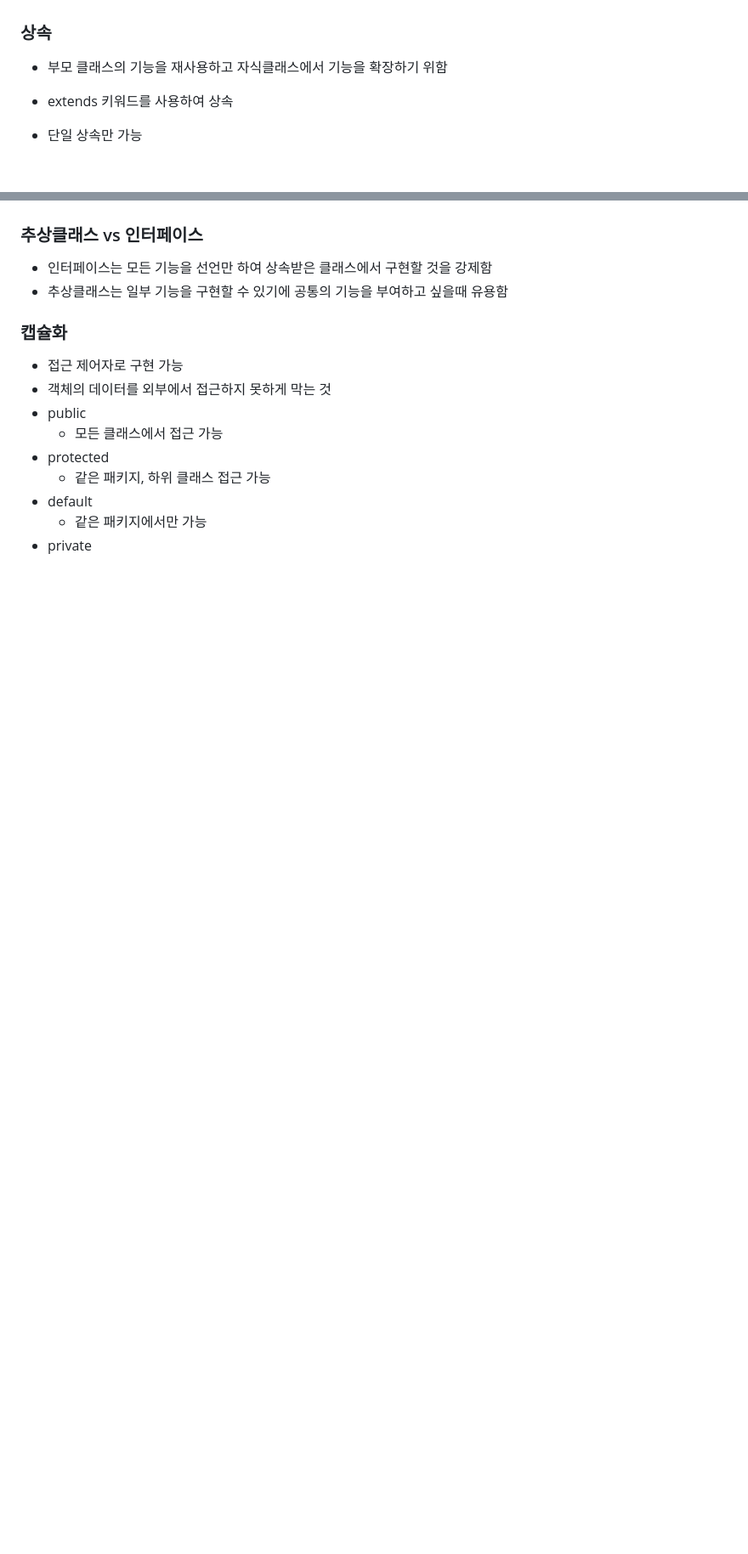
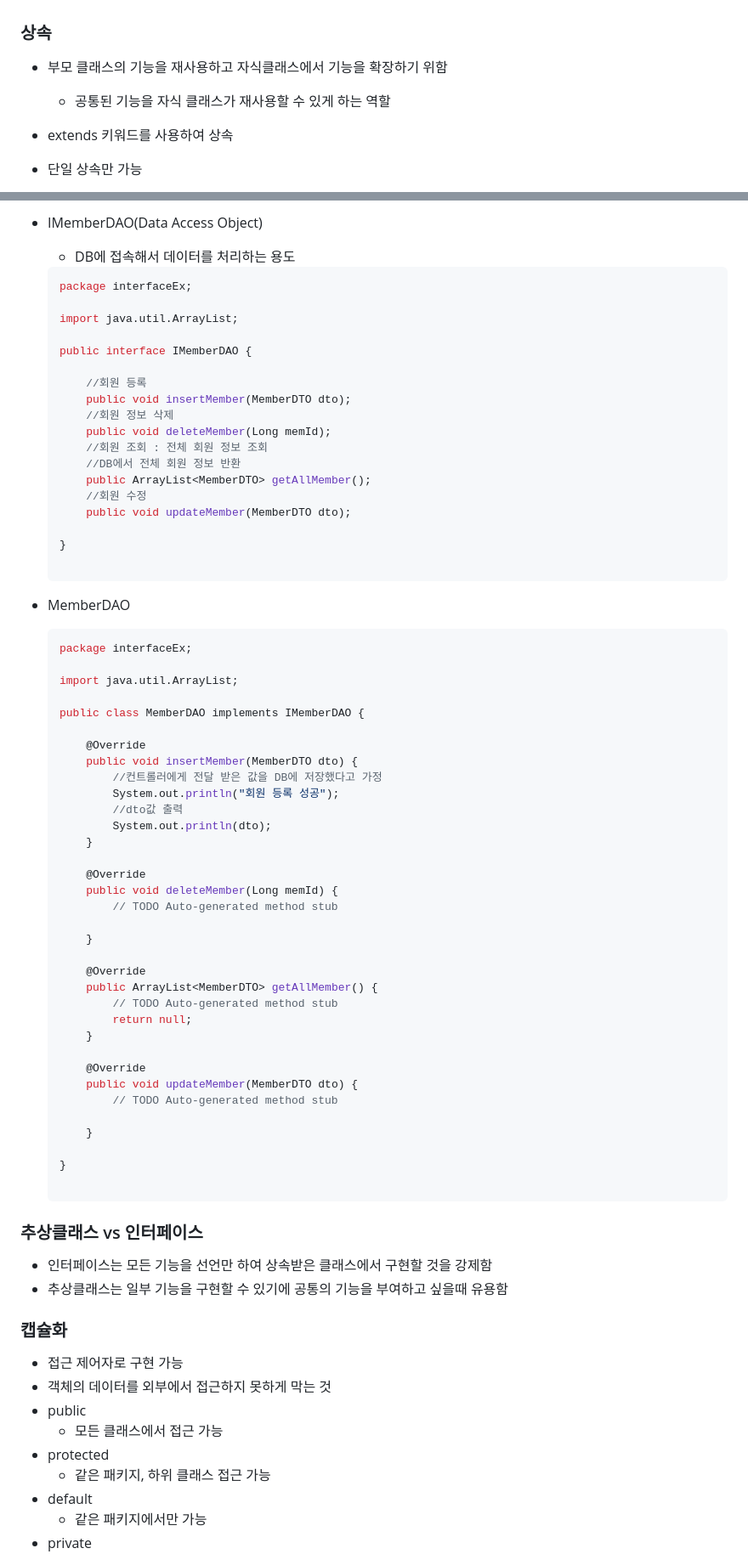
Before and after one commit to Kakao-goorm-DEEPDIVE-CT-Study/AHJ, a Markdown page: Java/JavaTheory/Inheritance_Interface.md, 2 parts joined by grey strips. Shown: that part at 85% size. GitHub-like rendering; blank space fills up the shorter version.

````diff
--- a/Java/JavaTheory/Inheritance_Interface.md
+++ b/Java/JavaTheory/Inheritance_Interface.md
@@ -1,6 +1,7 @@
 ### 상속
 
 - 부모 클래스의 기능을 재사용하고 자식클래스에서 기능을 확장하기 위함
+    - 공통된 기능을 자식 클래스가 재사용할 수 있게 하는 역할
 - extends 키워드를 사용하여 상속
 - 단일 상속만 가능
     - 1개의 class만 상속 가능
@@ -102,3 +210,66 @@
+- IMemberDAO(Data Access Object)
+    - DB에 접속해서 데이터를 처리하는 용도
+
+    ```java
+    package interfaceEx;
+
+    import java.util.ArrayList;
+
+    public interface IMemberDAO {
+
+    	//회원 등록
+    	public void insertMember(MemberDTO dto);
+    	//회원 정보 삭제
+    	public void deleteMember(Long memId);
+    	//회원 조회 : 전체 회원 정보 조회
+    	//DB에서 전체 회원 정보 반환
+    	public ArrayList<MemberDTO> getAllMember();
+    	//회원 수정
+    	public void updateMember(MemberDTO dto);
+
+    }
+
+    ```
+
+- MemberDAO
+
+    ```java
+    package interfaceEx;
+
+    import java.util.ArrayList;
+
+    public class MemberDAO implements IMemberDAO {
+
+    	@Override
+    	public void insertMember(MemberDTO dto) {
+    		//컨트롤러에게 전달 받은 값을 DB에 저장했다고 가정
+    		System.out.println("회원 등록 성공");
+    		//dto값 출력
+    		System.out.println(dto);
+    	}
+
+    	@Override
+    	public void deleteMember(Long memId) {
+    		// TODO Auto-generated method stub
+
+    	}
+
+    	@Override
+    	public ArrayList<MemberDTO> getAllMember() {
+    		// TODO Auto-generated method stub
+    		return null;
+    	}
+
+    	@Override
+    	public void updateMember(MemberDTO dto) {
+    		// TODO Auto-generated method stub
+
+    	}
+
+    }
+
+    ```
+
 
 ### 추상클래스 vs 인터페이스
 
````
Also changed, not shown: other parts of Java/JavaTheory/Inheritance_Interface.md (+110 -3 lines).
